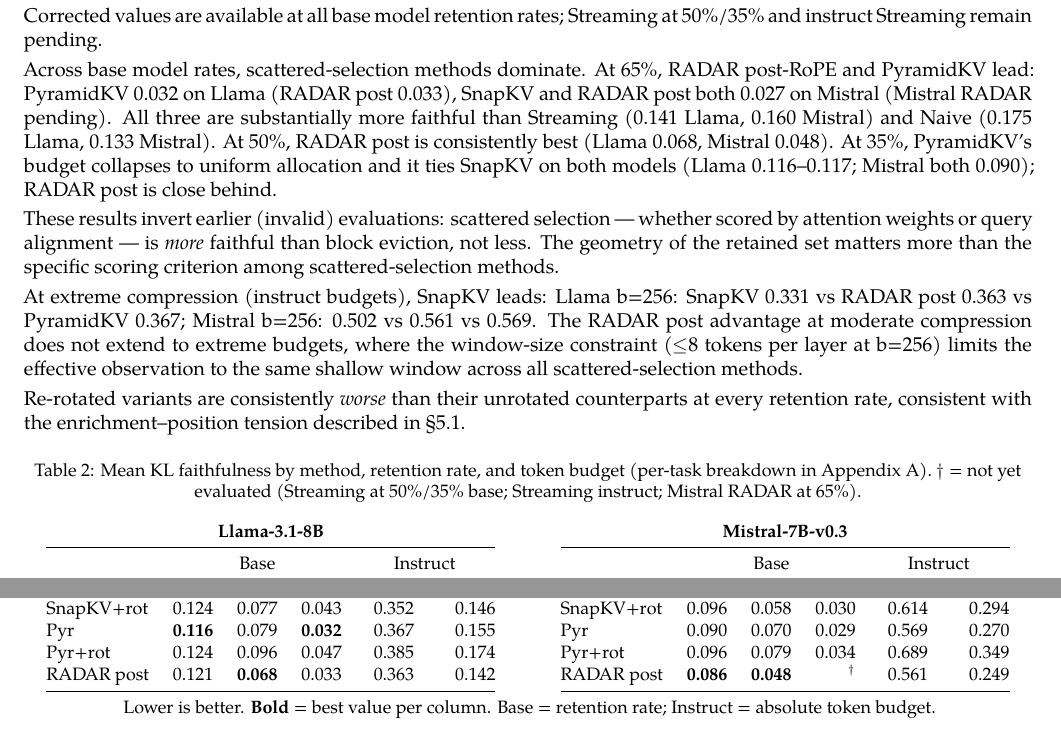
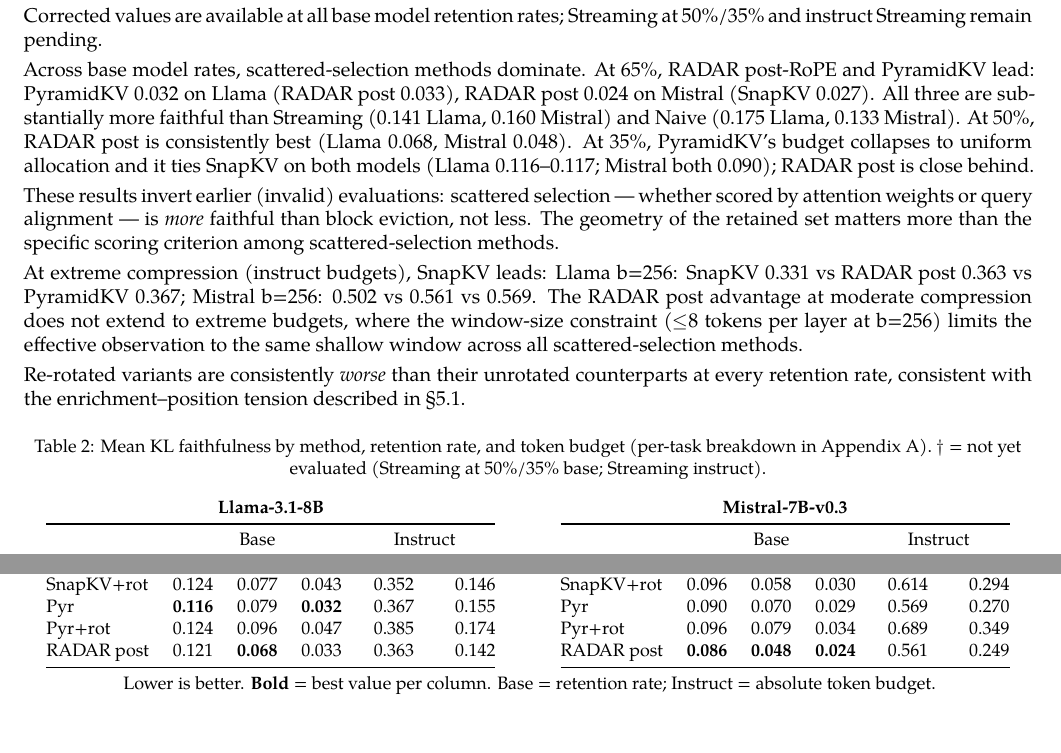
Before and after one commit to benzenecacheq/llmopt, a LaTeX paper (pprune/paper_kv_revised.tex): two parts of page 9 of 35, joined at a grey line, cut so that both start at the same text. Compiled offline with XeLaTeX; a missing font is replaced by an installed copy or a similar font.

Commit message:
Fill Mistral RADAR 65%: radar_post=0.024 (beats SnapKV 0.027)
Update tab:t3 Mistral 65% — RADAR post is now best on both models
at 65%. Update §4.3 prose and remove dagger from caption.

Co-Authored-By: Claude Sonnet 4.6 <noreply@anthropic.com>
Claude-Session: https://claude.ai/code/session_012QWJH7hYu659B3fr1mpUwu

```diff
--- a/pprune/paper_kv_revised.tex
+++ b/pprune/paper_kv_revised.tex
@@ -811,8 +811,8 @@ Corrected values are available at all base model retention rates; Streaming at 5
 and instruct Streaming remain pending.
 
 Across base model rates, scattered-selection methods dominate. At 65\%, RADAR post-RoPE and
-PyramidKV lead: PyramidKV 0.032 on Llama (RADAR post 0.033), SnapKV and RADAR post both
-0.027 on Mistral (Mistral RADAR pending). All three are substantially more faithful than
+PyramidKV lead: PyramidKV 0.032 on Llama (RADAR post 0.033), RADAR post 0.024 on Mistral
+(SnapKV 0.027). All three are substantially more faithful than
 Streaming (0.141 Llama, 0.160 Mistral) and Naive (0.175 Llama, 0.133 Mistral). At 50\%,
 RADAR post is consistently best (Llama 0.068, Mistral 0.048). At 35\%, PyramidKV's budget
 collapses to uniform allocation and it ties SnapKV on both models (Llama 0.116--0.117;
@@ -837,7 +837,7 @@ every retention rate, consistent with the enrichment--position tension described
 \small
 \captionsetup{justification=centering}
 \caption{Mean KL faithfulness by method, retention rate, and token budget (per-task breakdown in Appendix A).
-$\dagger$ = not yet evaluated (Streaming at 50\%/35\% base; Streaming instruct; Mistral RADAR at 65\%).}
+$\dagger$ = not yet evaluated (Streaming at 50\%/35\% base; Streaming instruct).}
 \label{tab:t3}
 \begin{minipage}[t]{0.49\textwidth}
 \centering
@@ -872,11 +872,11 @@ Method & 35\% & 50\% & 65\% & $b$=256 & $b$=1024\\
 Naive      & 0.188 & 0.158 & 0.133 & 2.561 & 1.532\\
 Streaming  & $^\dagger$ & $^\dagger$ & 0.160 & $^\dagger$ & $^\dagger$\\
 Str+rot    & 0.244 & 0.201 & 0.161 & 1.207 & 0.894\\
-SnapKV     & 0.090 & 0.053 & \textbf{0.027} & \textbf{0.502} & \textbf{0.233}\\
+SnapKV     & 0.090 & 0.053 & 0.027 & \textbf{0.502} & \textbf{0.233}\\
 SnapKV+rot & 0.096 & 0.058 & 0.030 & 0.614 & 0.294\\
 Pyr        & 0.090 & 0.070 & 0.029 & 0.569 & 0.270\\
 Pyr+rot    & 0.096 & 0.079 & 0.034 & 0.689 & 0.349\\
-RADAR post & \textbf{0.086} & \textbf{0.048} & $^\dagger$ & 0.561 & 0.249\\
+RADAR post & \textbf{0.086} & \textbf{0.048} & \textbf{0.024} & 0.561 & 0.249\\
 \bottomrule
 \end{tabular}
 \end{minipage}
```
